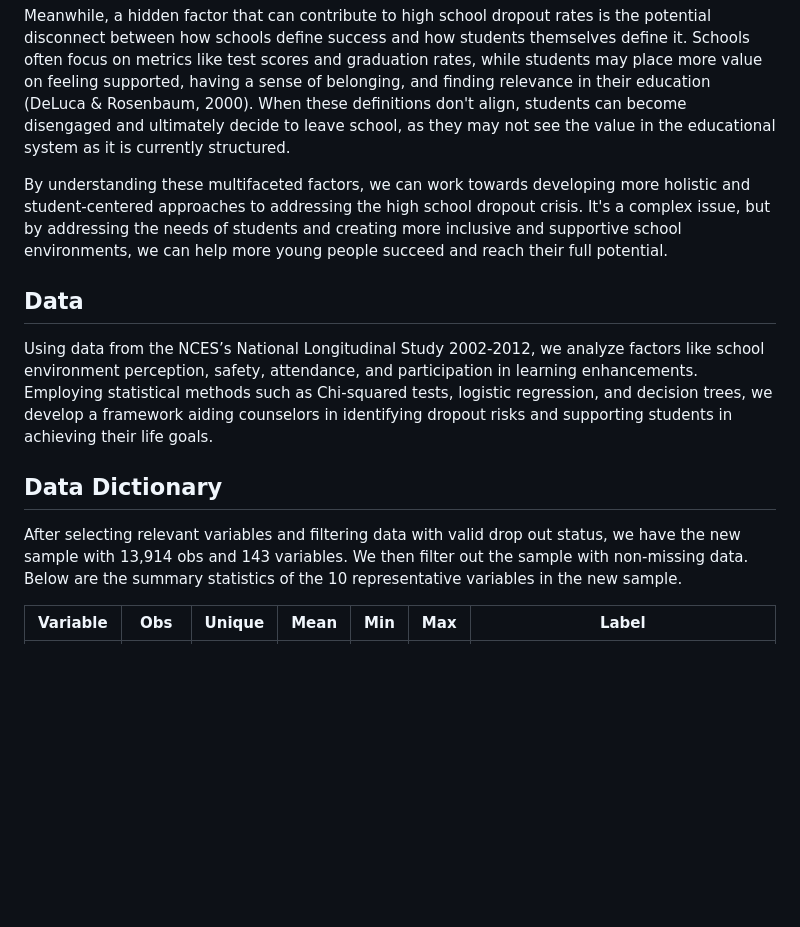
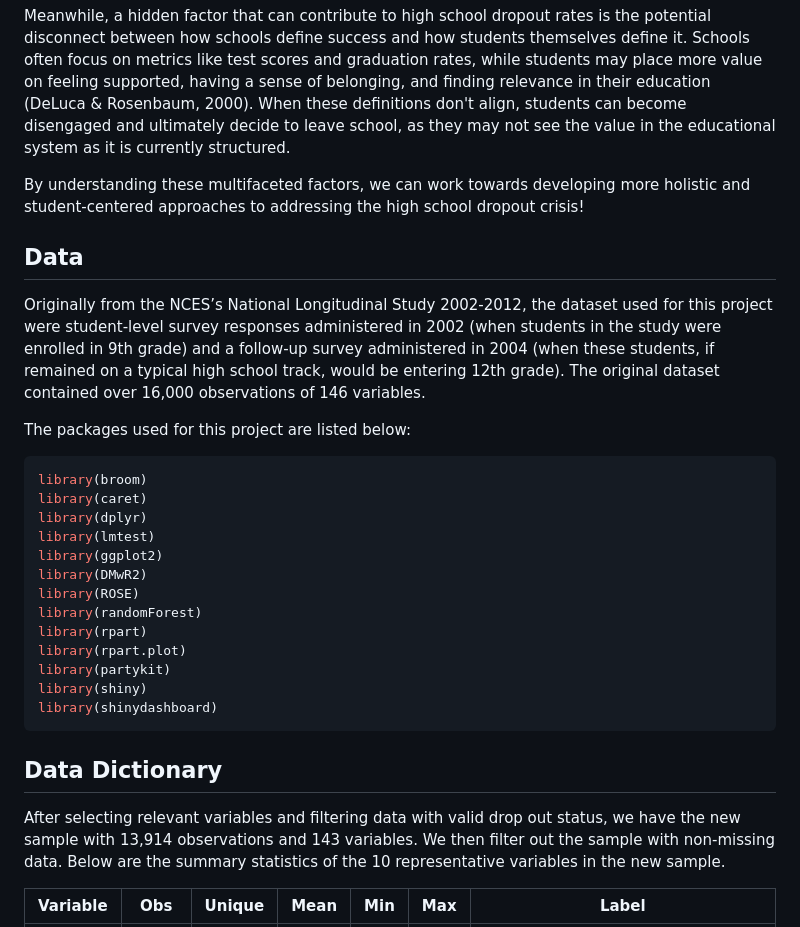
Before and after one commit to ernbilen/Data400_Spring24, a Markdown page: README.md, the part around the change printed below. GitHub-like rendering; blank space fills up the shorter version.

````diff
--- a/README.md
+++ b/README.md
@@ -7,14 +7,32 @@ One significant factor is the students' perceptions of their school environment
 
 Meanwhile, a hidden factor that can contribute to high school dropout rates is the potential disconnect between how schools define success and how students themselves define it. Schools often focus on metrics like test scores and graduation rates, while students may place more value on feeling supported, having a sense of belonging, and finding relevance in their education (DeLuca & Rosenbaum, 2000). When these definitions don't align, students can become disengaged and ultimately decide to leave school, as they may not see the value in the educational system as it is currently structured.
 
-By understanding these multifaceted factors, we can work towards developing more holistic and student-centered approaches to addressing the high school dropout crisis. It's a complex issue, but by addressing the needs of students and creating more inclusive and supportive school environments, we can help more young people succeed and reach their full potential.
+By understanding these multifaceted factors, we can work towards developing more holistic and student-centered approaches to addressing the high school dropout crisis!
 
 ## Data ##
-Using data from the NCES’s National Longitudinal Study 2002-2012, we analyze factors like school environment perception, safety, attendance, and participation in learning enhancements. Employing statistical methods such as Chi-squared tests, logistic regression, and decision trees, we develop a framework aiding counselors in identifying dropout risks and supporting students in achieving their life goals.
+Originally from the NCES’s National Longitudinal Study 2002-2012, the dataset used for this project were student-level survey responses administered in 2002 (when students in the study were enrolled in 9th grade) and a follow-up survey administered in 2004 (when these students, if remained on a typical high school track, would be entering 12th grade). The original dataset contained over 16,000 observations of 146 variables.
+
+The packages used for this project are listed below:
+
+```R
+library(broom)
+library(caret)
+library(dplyr)
+library(lmtest)
+library(ggplot2)
+library(DMwR2)
+library(ROSE)
+library(randomForest)
+library(rpart)
+library(rpart.plot)
+library(partykit)
+library(shiny)
+library(shinydashboard)
+```
 
 ## Data Dictionary ##
 
-After selecting relevant variables and filtering data with valid drop out status, we have the new sample with 13,914 obs and 143 variables. We then filter out the sample with non-missing data. Below are the summary statistics of the 10 representative variables in the new sample.
+After selecting relevant variables and filtering data with valid drop out status, we have the new sample with 13,914 observations and 143 variables. We then filter out the sample with non-missing data. Below are the summary statistics of the 10 representative variables in the new sample.
 
 Variable   |   Obs    |   Unique  |   Mean    |   Min  |   Max     | Label                                                                                                                       |
 -----------|----------|-----------|-----------|--------|---------- |-----------------------------------------------------------------------------------------------------------------------------|
````
Also changed, not shown: other parts of README.md (+36 -1 lines).
